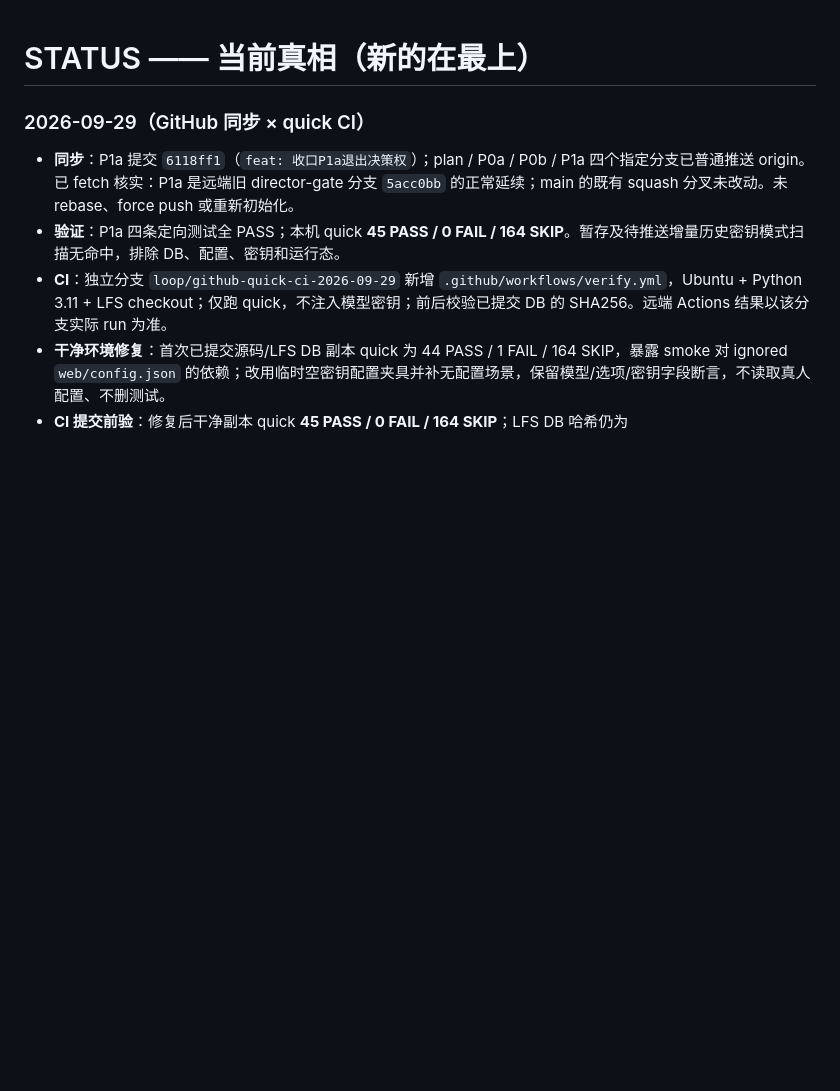
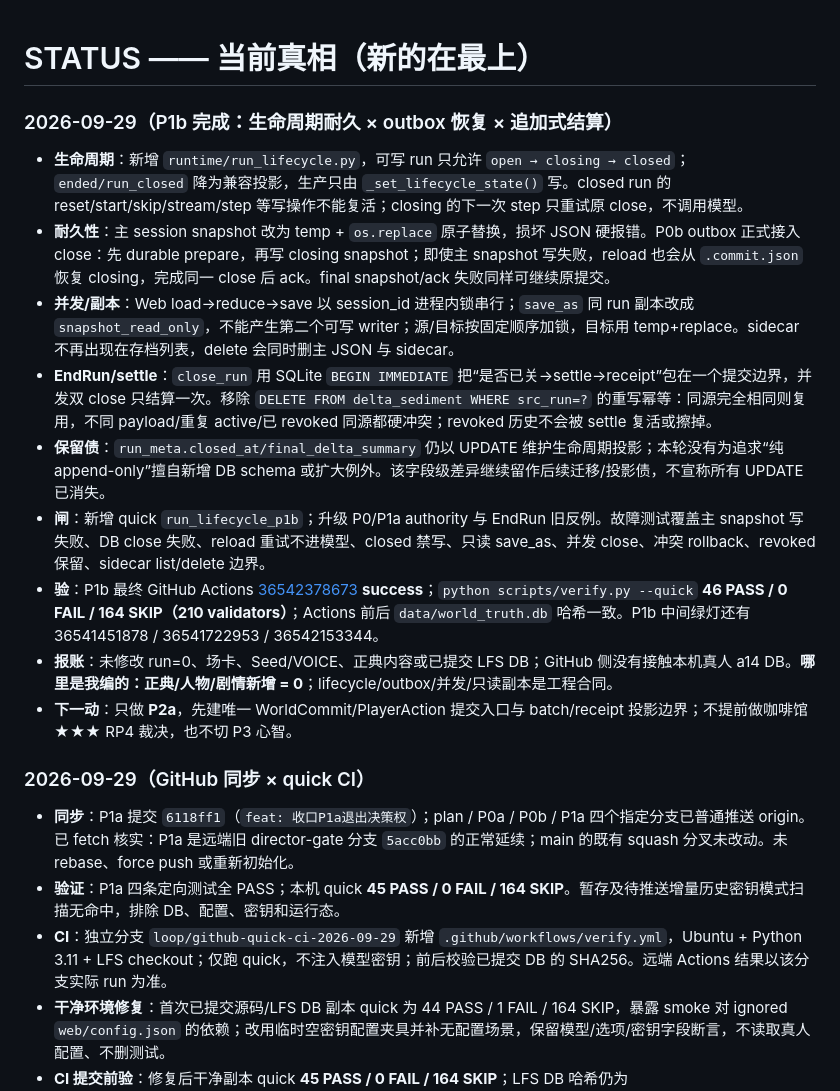
Before and after one commit to killbynothing/causal-anew, a Markdown page: STATUS.md, the part around the change. GitHub-like rendering; blank space fills up the shorter version.

```diff
--- a/STATUS.md
+++ b/STATUS.md
@@ -1,4 +1,16 @@
 # STATUS —— 当前真相（新的在最上）
+
+### 2026-09-29（P1b 完成：生命周期耐久 × outbox 恢复 × 追加式结算）
+
+- **生命周期**：新增 `runtime/run_lifecycle.py`，可写 run 只允许 `open → closing → closed`；`ended/run_closed` 降为兼容投影，生产只由 `_set_lifecycle_state()` 写。closed run 的 reset/start/skip/stream/step 等写操作不能复活；closing 的下一次 step 只重试原 close，不调用模型。
+- **耐久性**：主 session snapshot 改为 temp + `os.replace` 原子替换，损坏 JSON 硬报错。P0b outbox 正式接入 close：先 durable prepare，再写 closing snapshot；即使主 snapshot 写失败，reload 也会从 `.commit.json` 恢复 closing，完成同一 close 后 ack。final snapshot/ack 失败同样可继续原提交。
+- **并发/副本**：Web load→reduce→save 以 session_id 进程内锁串行；`save_as` 同 run 副本改成 `snapshot_read_only`，不能产生第二个可写 writer；源/目标按固定顺序加锁，目标用 temp+replace。sidecar 不再出现在存档列表，delete 会同时删主 JSON 与 sidecar。
+- **EndRun/settle**：`close_run` 用 SQLite `BEGIN IMMEDIATE` 把“是否已关→settle→receipt”包在一个提交边界，并发双 close 只结算一次。移除 `DELETE FROM delta_sediment WHERE src_run=?` 的重写幂等：同源完全相同则复用，不同 payload/重复 active/已 revoked 同源都硬冲突；revoked 历史不会被 settle 复活或擦掉。
+- **保留债**：`run_meta.closed_at/final_delta_summary` 仍以 UPDATE 维护生命周期投影；本轮没有为追求“纯 append-only”擅自新增 DB schema 或扩大例外。该字段级差异继续留作后续迁移/投影债，不宣称所有 UPDATE 已消失。
+- **闸**：新增 quick `run_lifecycle_p1b`；升级 P0/P1a authority 与 EndRun 旧反例。故障测试覆盖主 snapshot 写失败、DB close 失败、reload 重试不进模型、closed 禁写、只读 save_as、并发 close、冲突 rollback、revoked 保留、sidecar list/delete 边界。
+- **验**：P1b 最终 GitHub Actions [36542378673](https://github.com/killbynothing/causal-anew/actions/runs/36542378673) **success**；`python scripts/verify.py --quick` **46 PASS / 0 FAIL / 164 SKIP（210 validators）**；Actions 前后 `data/world_truth.db` 哈希一致。P1b 中间绿灯还有 36541451878 / 36541722953 / 36542153344。
+- **报账**：未修改 run=0、场卡、Seed/VOICE、正典内容或已提交 LFS DB；GitHub 侧没有接触本机真人 a14 DB。**哪里是我编的：正典/人物/剧情新增 = 0**；lifecycle/outbox/并发/只读副本是工程合同。
+- **下一动**：只做 **P2a**，先建唯一 WorldCommit/PlayerAction 提交入口与 batch/receipt 投影边界；不提前做咖啡馆 ★★★ RP4 裁决，也不切 P3 心智。
 
 ### 2026-09-29（GitHub 同步 × quick CI）
 
```
Also changed, not shown: docs/plans/计划_运行时权威收口×主循环重构_2026-09-28.md (+18 -3 lines).
